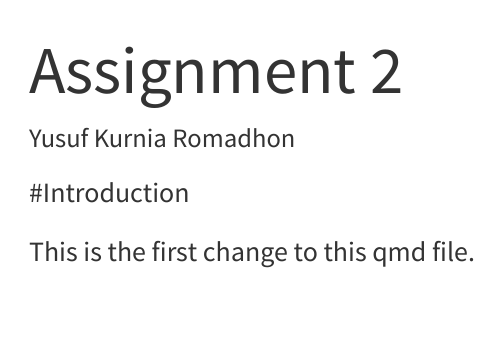
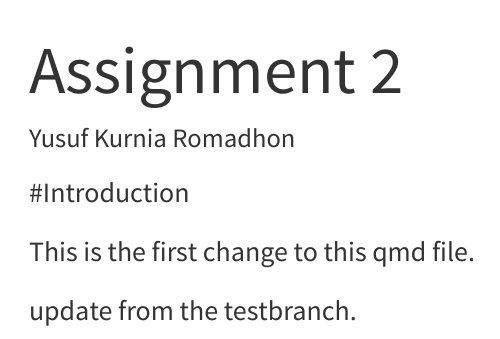
Before and after one commit to yusufkurniar01/ETC5513_Assignment2, a Quarto document (example.qmd): the page in a window 1100 px wide, from its top. Rendered offline with R 4.5, knitr and Pandoc in place of Quarto, with nearby package versions.

Commit message:
add the update of example.qmd in the testbranch

```diff
--- a/example.qmd
+++ b/example.qmd
@@ -8,3 +8,5 @@ editor: visual
 #Introduction
 
 This is the first change to this qmd file.
+
+update from the testbranch.
```
